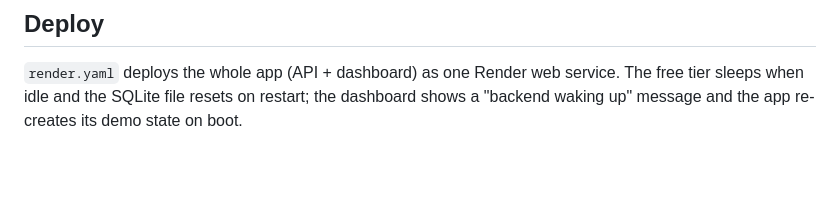
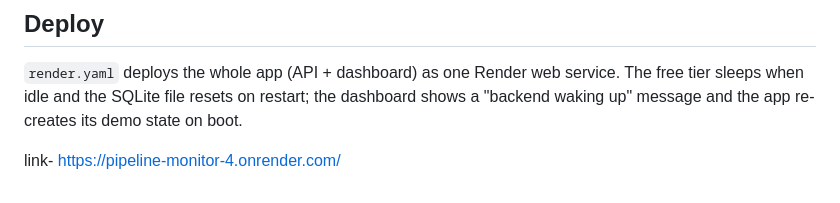
Before and after one commit to deepti-28/pipeline-monitor, a Markdown page: README.md, the part around the change. Drawn GitHub-style; blank space fills up the shorter version.

```diff
--- a/README.md
+++ b/README.md
@@ -135,3 +135,5 @@ history days + 1 test day):
 
 `render.yaml` deploys the whole app (API + dashboard) as one Render web service. The free tier sleeps when idle and the
 SQLite file resets on restart; the dashboard shows a "backend waking up" message and the app re-creates its demo state on boot.
+
+link- https://pipeline-monitor-4.onrender.com/
```
